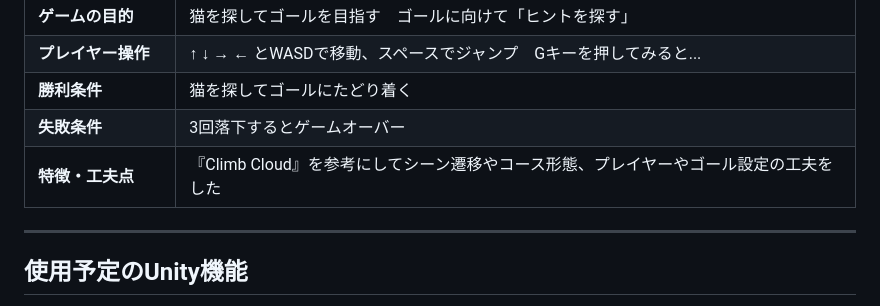
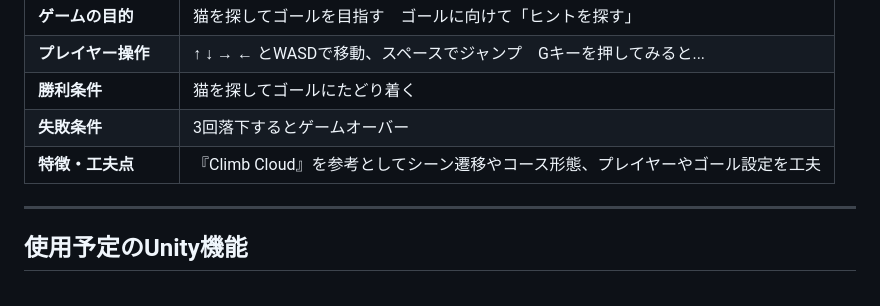
Before and after one commit to KODAI-Uchida-008026/HelloTraining-team-project, a Markdown page: README.md, the part around the change. GitHub-like rendering.

Commit message:
Refine description of game features in README

```diff
--- a/README.md
+++ b/README.md
@@ -53,7 +53,7 @@
 | **プレイヤー操作** | ↑ ↓ → ← とWASDで移動、スペースでジャンプ　Gキーを押してみると... |
 | **勝利条件** | 猫を探してゴールにたどり着く |
 | **失敗条件** | 3回落下するとゲームオーバー |
-| **特徴・工夫点** | 『Climb Cloud』を参考にしてシーン遷移やコース形態、プレイヤーやゴール設定の工夫をした |
+| **特徴・工夫点** | 『Climb Cloud』を参考としてシーン遷移やコース形態、プレイヤーやゴール設定を工夫 |
 
 ---
 
```
